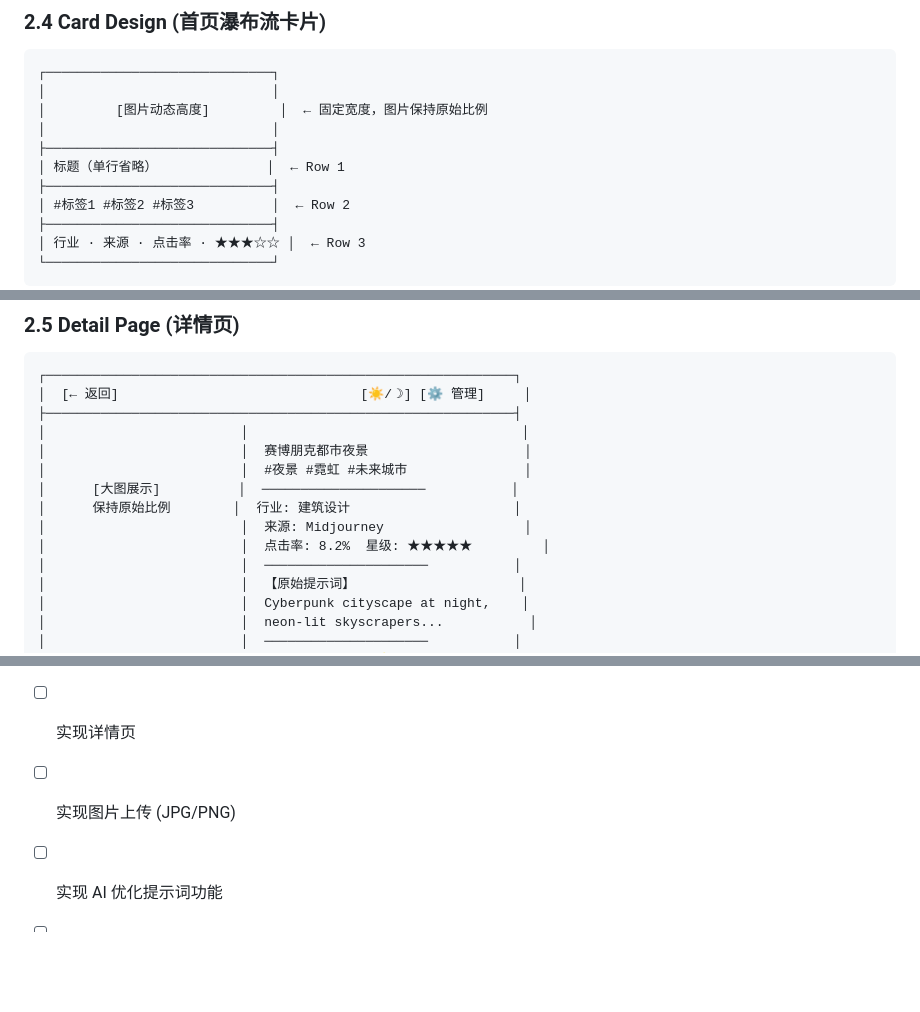
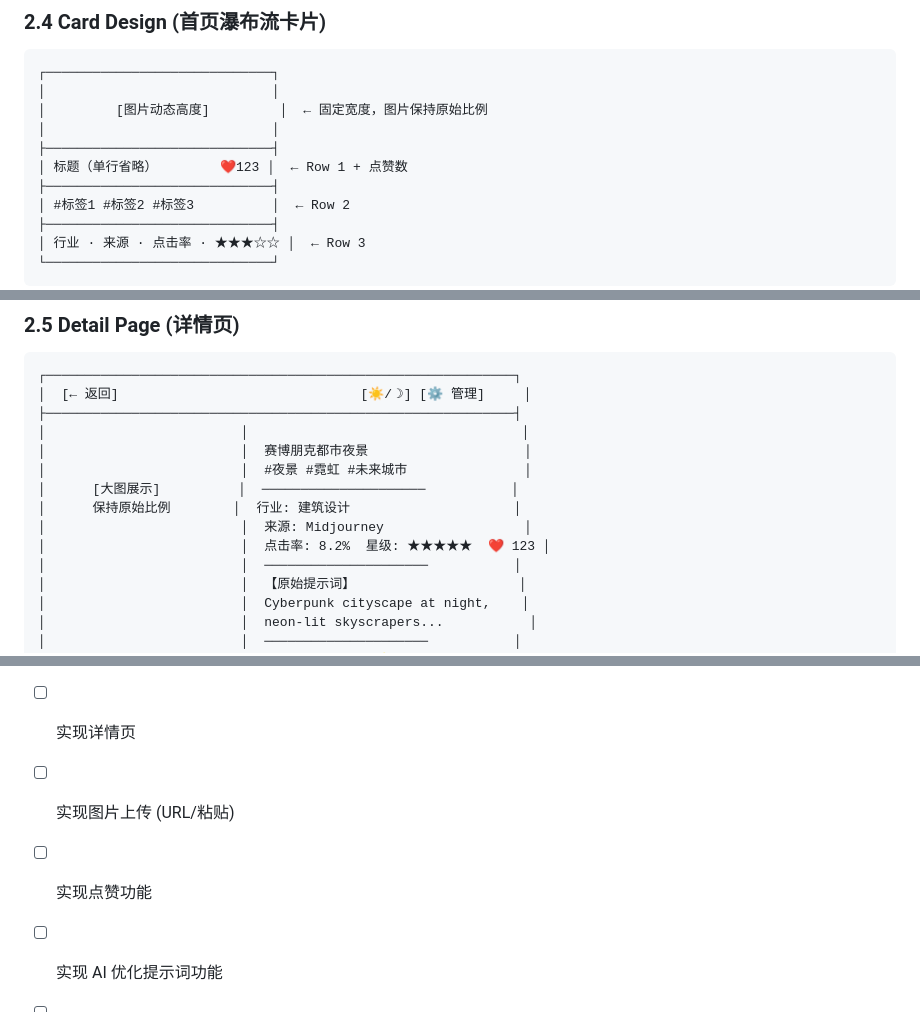
Before and after one commit to philipliu2/prompt, a Markdown page: SPEC.md, 3 parts joined by grey strips. GitHub-like rendering; blank space fills up the shorter version.

Commit message:
Add likes feature to SPEC: heart icon, like count, likedByMe state

```diff
--- a/SPEC.md
+++ b/SPEC.md
@@ -55,7 +55,7 @@
 │         [图片动态高度]         │  ← 固定宽度，图片保持原始比例
 │                             │
 ├─────────────────────────────┤
-│ 标题（单行省略）              │  ← Row 1
+│ 标题（单行省略）        ❤️123 │  ← Row 1 + 点赞数
 ├─────────────────────────────┤
 │ #标签1 #标签2 #标签3          │  ← Row 2
 ├─────────────────────────────┤
@@ -82,7 +82,7 @@
 │      [大图展示]          │  ─────────────────────           │
 │      保持原始比例        │  行业: 建筑设计                     │
 │                         │  来源: Midjourney                  │
-│                         │  点击率: 8.2%  星级: ★★★★★         │
+│                         │  点击率: 8.2%  星级: ★★★★★  ❤️ 123 │
 │                         │  ─────────────────────           │
 │                         │  【原始提示词】                     │
 │                         │  Cyberpunk cityscape at night,    │
@@ -269,7 +272,8 @@ cardRowSpan = Math.ceil((cardImageHeight + otherElementsHeight) / rowHeight);
 
 - [ ] 实现瀑布流布局
 - [ ] 实现详情页
-- [ ] 实现图片上传 (JPG/PNG)
+- [ ] 实现图片上传 (URL/粘贴)
+- [ ] 实现点赞功能
 - [ ] 实现 AI 优化提示词功能
 - [ ] 实现 AI 生成标签功能
 - [ ] 更新管理后台表单
```
Also changed, not shown: other parts of SPEC.md (+3 -0 lines).
